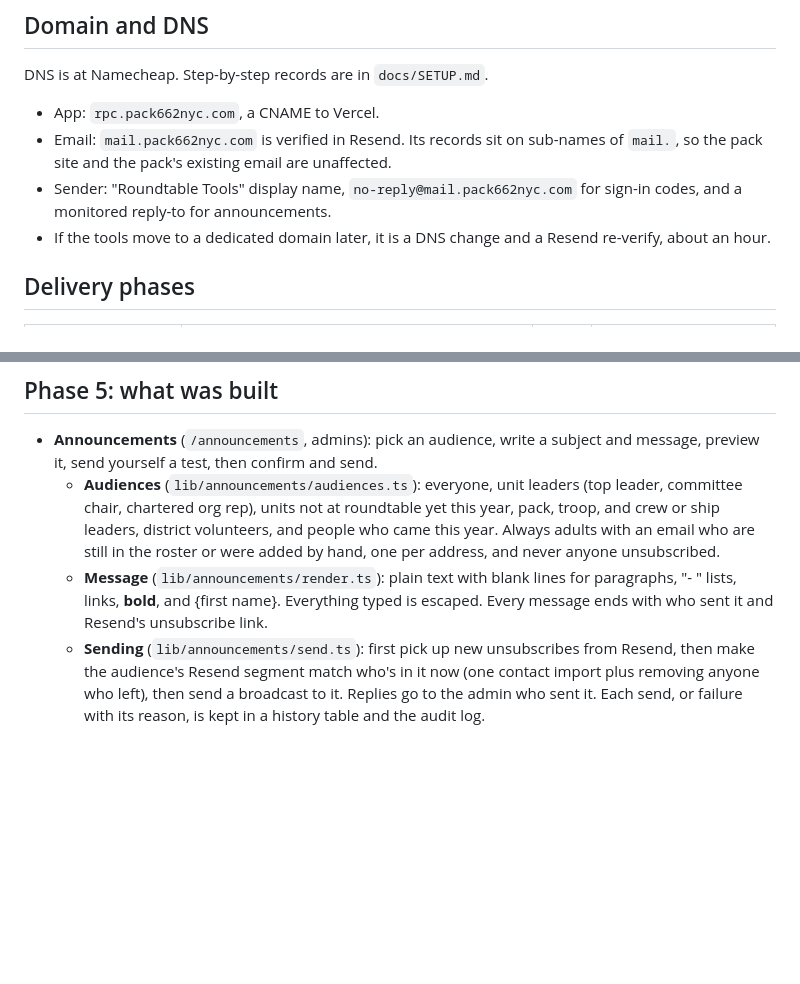
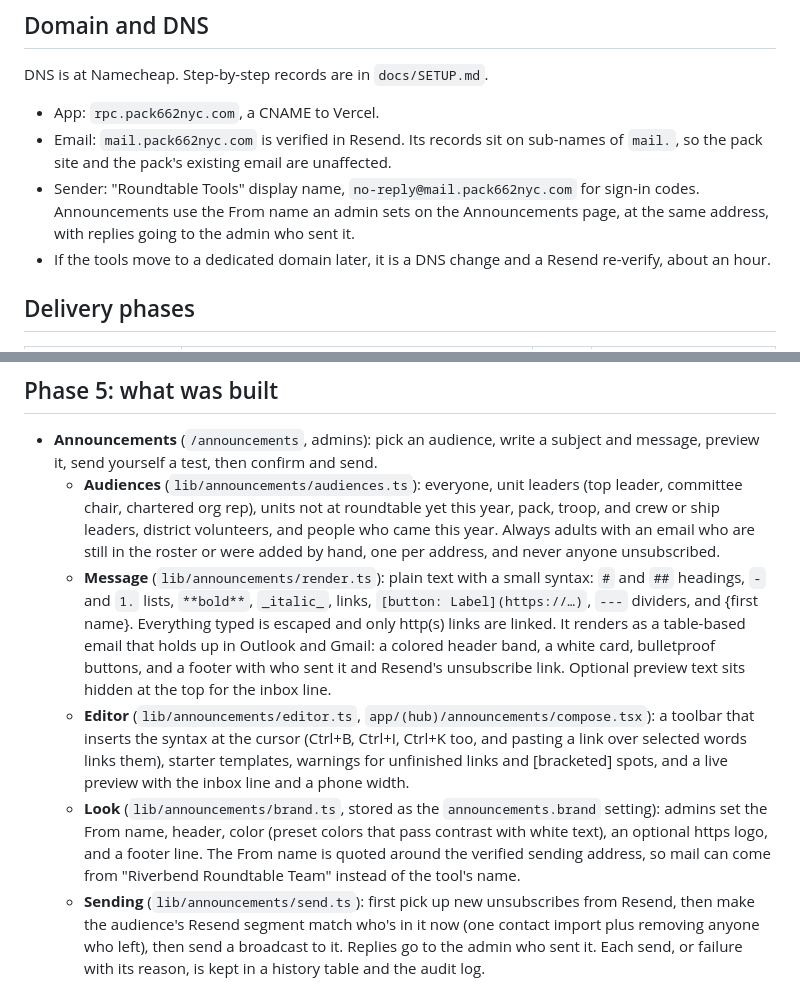
Before and after one commit to ajmarroquin/scouting-america-roundtable-tools, a Markdown page: docs/PLAN.md, 2 parts joined by grey strips. Drawn GitHub-style; blank space fills up the shorter version.

```diff
--- a/docs/PLAN.md
+++ b/docs/PLAN.md
@@ -207,7 +207,7 @@ DNS is at Namecheap. Step-by-step records are in `docs/SETUP.md`.
 
 - App: `rpc.pack662nyc.com`, a CNAME to Vercel.
 - Email: `mail.pack662nyc.com` is verified in Resend. Its records sit on sub-names of `mail.`, so the pack site and the pack's existing email are unaffected.
-- Sender: "Roundtable Tools" display name, `no-reply@mail.pack662nyc.com` for sign-in codes, and a monitored reply-to for announcements.
+- Sender: "Roundtable Tools" display name, `no-reply@mail.pack662nyc.com` for sign-in codes. Announcements use the From name an admin sets on the Announcements page, at the same address, with replies going to the admin who sent it.
 - If the tools move to a dedicated domain later, it is a DNS change and a Resend re-verify, about an hour.
 
 ## Delivery phases
@@ -300,7 +300,9 @@ Verified locally against Postgres 16 with a browser test: unknown email gets no
 
 - **Announcements** (`/announcements`, admins): pick an audience, write a subject and message, preview it, send yourself a test, then confirm and send.
   - **Audiences** (`lib/announcements/audiences.ts`): everyone, unit leaders (top leader, committee chair, chartered org rep), units not at roundtable yet this year, pack, troop, and crew or ship leaders, district volunteers, and people who came this year. Always adults with an email who are still in the roster or were added by hand, one per address, and never anyone unsubscribed.
-  - **Message** (`lib/announcements/render.ts`): plain text with blank lines for paragraphs, "- " lists, links, **bold**, and {first name}. Everything typed is escaped. Every message ends with who sent it and Resend's unsubscribe link.
+  - **Message** (`lib/announcements/render.ts`): plain text with a small syntax: `#` and `##` headings, `-` and `1.` lists, `**bold**`, `_italic_`, links, `[button: Label](https://…)`, `---` dividers, and {first name}. Everything typed is escaped and only http(s) links are linked. It renders as a table-based email that holds up in Outlook and Gmail: a colored header band, a white card, bulletproof buttons, and a footer with who sent it and Resend's unsubscribe link. Optional preview text sits hidden at the top for the inbox line.
+  - **Editor** (`lib/announcements/editor.ts`, `app/(hub)/announcements/compose.tsx`): a toolbar that inserts the syntax at the cursor (Ctrl+B, Ctrl+I, Ctrl+K too, and pasting a link over selected words links them), starter templates, warnings for unfinished links and [bracketed] spots, and a live preview with the inbox line and a phone width.
+  - **Look** (`lib/announcements/brand.ts`, stored as the `announcements.brand` setting): admins set the From name, header, color (preset colors that pass contrast with white text), an optional https logo, and a footer line. The From name is quoted around the verified sending address, so mail can come from "Riverbend Roundtable Team" instead of the tool's name.
   - **Sending** (`lib/announcements/send.ts`): first pick up new unsubscribes from Resend, then make the audience's Resend segment match who's in it now (one contact import plus removing anyone who left), then send a broadcast to it. Replies go to the admin who sent it. Each send, or failure with its reason, is kept in a history table and the audit log.
 - **Unsubscribes**: pulled from Resend before each send and by a "Check Resend" button. The contact gets an Unsubscribed badge and is left out of announcements, copied emails, and the Resend export.
 - **Keys**: contacts, segments, and broadcasts need a full-access Resend key. The Marketplace key may only send email; in that case add a full-access key as `RESEND_BROADCAST_API_KEY` (the app says so if it hits that).
```
Also changed, not shown: README.md (+1 -1 lines), docs/SETUP.md (+2 -0 lines), docs/screenshots/announcements.png, 13 other files.
